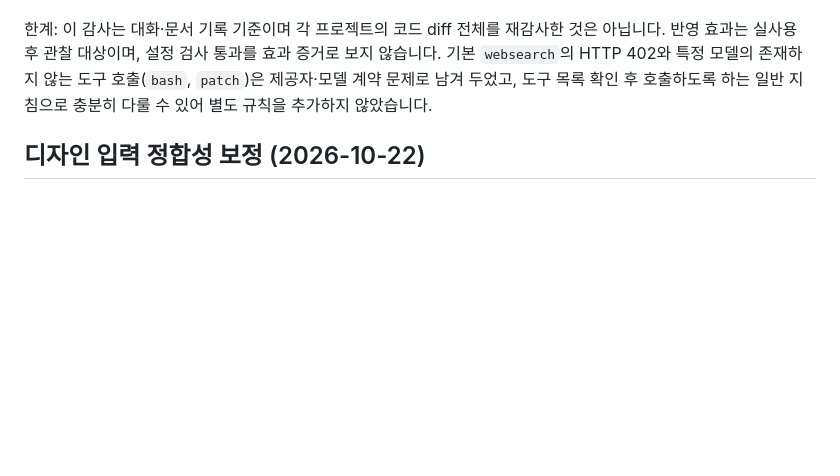
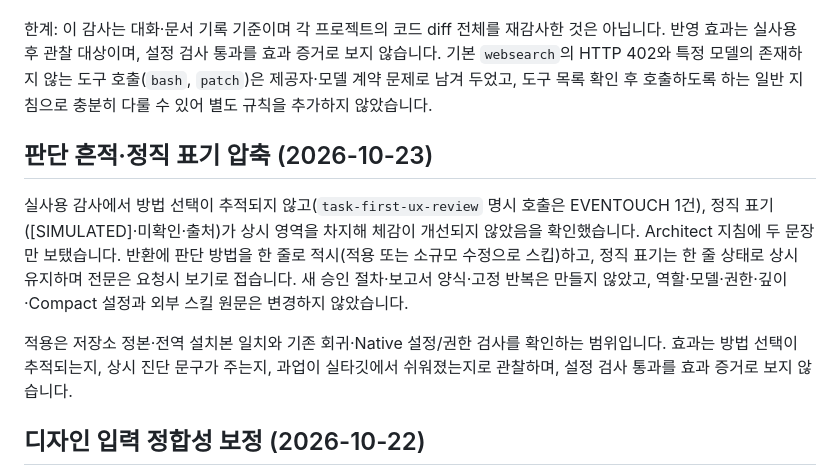
Before and after one commit to khakisketch/KSI-Opencode-Harness, a Markdown page: docs/validation.md, the part around the change. GitHub-like rendering; blank space fills up the shorter version.

Commit message:
Trace judgment method and keep honesty markers compact

```diff
--- a/docs/validation.md
+++ b/docs/validation.md
@@ -184,6 +184,12 @@ Architect의 밀도·비례 평가는 문구·조작 요소를 무조건 줄이
 
 한계: 이 감사는 대화·문서 기록 기준이며 각 프로젝트의 코드 diff 전체를 재감사한 것은 아닙니다. 반영 효과는 실사용 후 관찰 대상이며, 설정 검사 통과를 효과 증거로 보지 않습니다. 기본 `websearch`의 HTTP 402와 특정 모델의 존재하지 않는 도구 호출(`bash`, `patch`)은 제공자·모델 계약 문제로 남겨 두었고, 도구 목록 확인 후 호출하도록 하는 일반 지침으로 충분히 다룰 수 있어 별도 규칙을 추가하지 않았습니다.
 
+## 판단 흔적·정직 표기 압축 (2026-10-23)
+
+실사용 감사에서 방법 선택이 추적되지 않고(`task-first-ux-review` 명시 호출은 EVENTOUCH 1건), 정직 표기([SIMULATED]·미확인·출처)가 상시 영역을 차지해 체감이 개선되지 않았음을 확인했습니다. Architect 지침에 두 문장만 보탰습니다. 반환에 판단 방법을 한 줄로 적시(적용 또는 소규모 수정으로 스킵)하고, 정직 표기는 한 줄 상태로 상시 유지하며 전문은 요청시 보기로 접습니다. 새 승인 절차·보고서 양식·고정 반복은 만들지 않았고, 역할·모델·권한·깊이·Compact 설정과 외부 스킬 원문은 변경하지 않았습니다.
+
+적용은 저장소 정본·전역 설치본 일치와 기존 회귀·Native 설정/권한 검사를 확인하는 범위입니다. 효과는 방법 선택이 추적되는지, 상시 진단 문구가 주는지, 과업이 실타깃에서 쉬워졌는지로 관찰하며, 설정 검사 통과를 효과 증거로 보지 않습니다.
+
 ## 디자인 입력 정합성 보정 (2026-10-22)
 
 Safety Edge에서 스킬이 읽는 디자인 맥락(`PRODUCT.md` 등)이 사용자 확정 정의(KSI 앱 = 주 운용 앱)와 어긋난 채 남아, 옛 전제를 보존하는 방향으로 유도될 수 있음을 확인했습니다. Architect 지침에 입력 신선도 확인을 추가했습니다. 설계 전 프로젝트 자체 문서 지도·AGENTS.md를 현행 정본으로 삼고, 스킬 생성 맥락과 충돌하면 불일치를 드러낸 뒤 현행 정본으로 진행하며, 역사 기록은 고치지 않습니다.
```
Also changed, not shown: global/agents/design-architect.md (+6 -2 lines).
